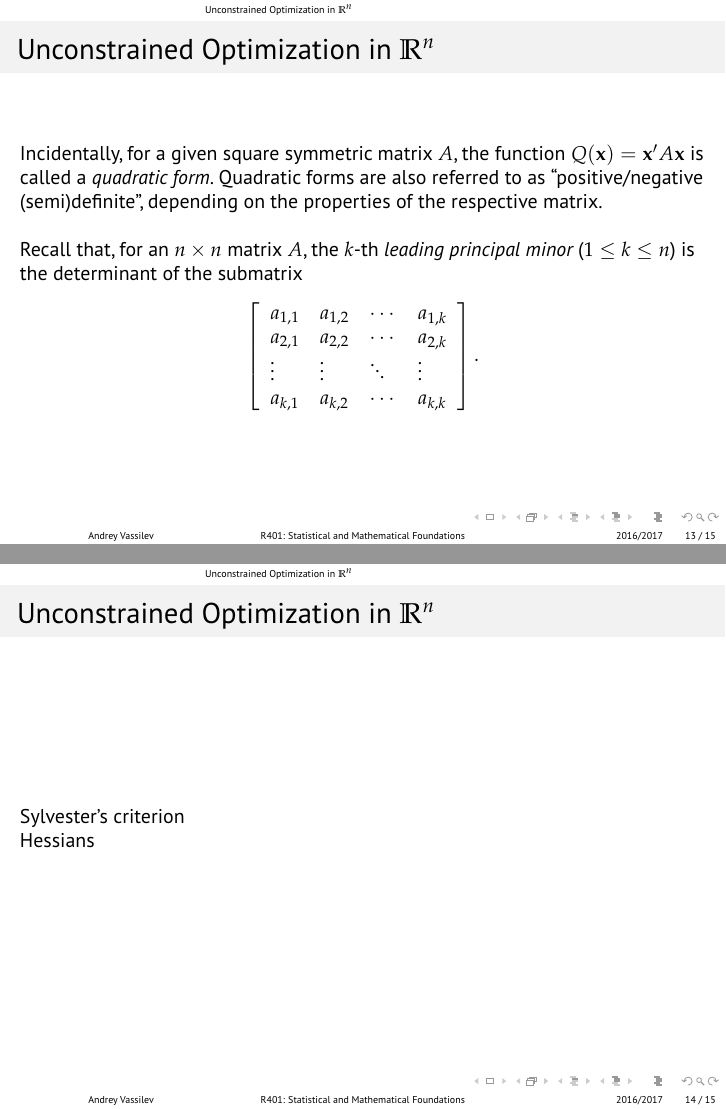
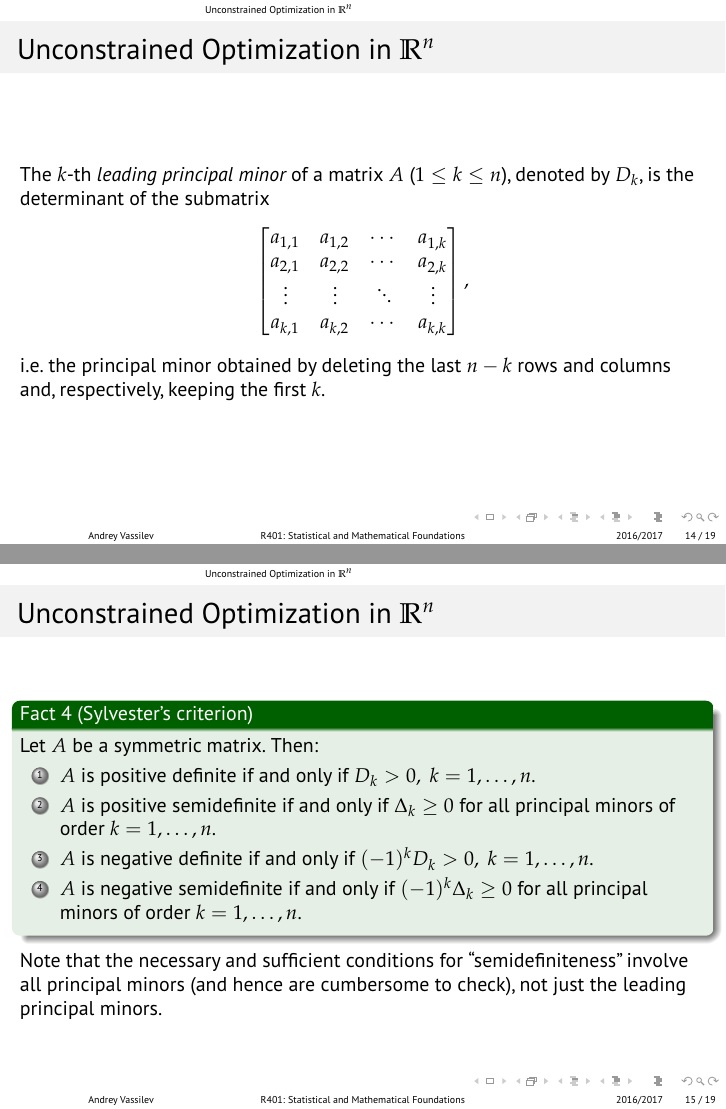
Before and after one commit to avassilev/Optimization, LaTeX slides (Lecture 14_Review of Basic Optimization Techniques.tex): pages 13 and 14 of 15 before the commit and pages 15 and 16 of 20 after it, joined at a grey line. The pictures show the PDF file Lecture 14_Review of Basic Optimization Techniques.pdf that the author committed with the source.

Commit message:
Hessians, Facts for unconstrained optima in R^n

```diff
--- a/Lecture 14_Review of Basic Optimization Techniques.tex
+++ b/Lecture 14_Review of Basic Optimization Techniques.tex
@@ -231,4 +234,6 @@ Similarly, a symmetric square matrix $ A $ is called \emph{negative semidefinite
 Incidentally, for a given square symmetric matrix $ A $, the function
 $ Q(\mathbf{x}) = \mathbf{x'} A \mathbf{x}$ is called a \emph{quadratic form}. Quadratic forms are also referred to as ``positive/negative (semi)definite'', depending on the properties of the respective matrix.\bigskip
 
-Recall that, for an $ n \times n $ matrix $ A $, the $ k $-th \emph{leading principal minor} ($ 1\leq k \leq n $) is the determinant of the submatrix \[ \left[ \begin{array}{l l l l}
+Recall that, for an $ n \times n $ matrix $ A $, a \emph{principal minor} of order $ k $ ($ 1\leq k \leq n $), denoted by $ \Delta_k $, is the determinant of the submatrix obtained by deleting $ n-k $ rows of the matrix and the correspondingly numbered columns, e.g.
+
+\[ \begin{tikzpicture}
@@ -235,14 +252,47 @@ Recall that, for an $ n \times n $ matrix $ A $, the $ k $-th \emph{leading prin
+\end{tikzpicture}
+\]
+
+\textbf{Note:} The notation $ \Delta_k $ does not identify a unique  principal minor of order $ k $.
+\end{frame}
+
+\begin{frame}[fragile]
+\frametitle{Unconstrained Optimization in $ \mathbb{R}^n $}
+The $ k $-th \emph{leading principal minor} of a matrix $ A $ ($ 1\leq k \leq n $), denoted by $ D_k $, is the determinant of the submatrix \[  \begin{bmatrix}
 a_{1,1} & a_{1,2} & \cdots & a_{1,k}\\
 a_{2,1} & a_{2,2} & \cdots & a_{2,k}\\
 \vdots&\vdots& \ddots& \vdots\\
 a_{k,1} & a_{k,2} & \cdots & a_{k,k}
-\end{array} \right]. \]
+\end{bmatrix} , \]
+i.e. the principal minor obtained by deleting the last $ n-k $ rows and columns and, respectively, keeping the first $ k $.
 
 \end{frame}
 
 \begin{frame}[fragile]
 \frametitle{Unconstrained Optimization in $ \mathbb{R}^n $}
+\begin{Fact}[Sylvester's criterion]
+Let $ A $ be a symmetric matrix. Then:
+\begin{enumerate}
+\item $ A $ is positive definite if and only if $ D_k >0,~k=1,\ldots,n $.
+\item $ A $ is positive semidefinite if and only if $ \Delta_k \geq 0 $ for all principal minors of order $ k = 1,\ldots,n $.
+\item $ A $ is negative definite if and only if $ (-1)^k D_k >0,~k=1,\ldots,n $.
+\item $ A $ is negative semidefinite if and only if $ (-1)^k \Delta_k \geq 0 $ for all principal minors of order $ k = 1,\ldots,n $.
+\end{enumerate}
+\label{fc:Sylvester}
+\end{Fact}
 
-Sylvester's criterion
+Note that the necessary and sufficient conditions for ``semidefiniteness'' involve all principal minors (and hence are cumbersome to check), not just the leading principal minors.
+\end{frame}
 
-Hessians
+\begin{frame}[fragile]
+\frametitle{Unconstrained Optimization in $ \mathbb{R}^n $}
+Let a function $ f(\mathbf{x})=f(x_1,\ldots,x_n) $ be twice differentiable. The matrix of second partial derivatives, evaluated at a point $ \mathbf{x} $, i.e. \[ \begin{bmatrix}
+\dfrac{\partial^2 f(\mathbf{x})}{\partial x_1^2 } & \dfrac{\partial^2 f(\mathbf{x})}{\partial x_1 \partial x_2} & \cdots & \dfrac{\partial^2 f(\mathbf{x})}{\partial x_1 \partial x_n}\\[3ex]
+\dfrac{\partial^2 f(\mathbf{x})}{\partial x_2\partial x_1 } & \dfrac{\partial^2 f(\mathbf{x})}{\partial x_2^2} & \cdots & \dfrac{\partial^2 f(\mathbf{x})}{\partial x_2 \partial x_n}\\[3ex]
+\cdots & \cdots & \ddots & \cdots \\[3ex]
+\dfrac{\partial^2 f(\mathbf{x})}{\partial x_n \partial x_1 } & \dfrac{\partial^2 f(\mathbf{x})}{\partial x_n \partial x_2 } & \cdots & \dfrac{\partial^2 f(\mathbf{x})}{\partial x_n^2}
+\end{bmatrix} \] is called the \emph{Hessian (matrix)} of $ f $ at $ \mathbf{x} $.
+\end{frame}
+
+\begin{frame}[fragile]
+\frametitle{Unconstrained Optimization in $ \mathbb{R}^n $}
+\begin{itemize}
@@ -249,6 +304,9 @@ Hessians
+\end{itemize}
+
 \end{frame}
 
 \begin{frame}[fragile]
 \frametitle{Unconstrained Optimization in $ \mathbb{R}^n $}
 \begin{Fact}
-Let a function $ f: S \rightarrow \mathbb{R},~ S \subseteq \mathbb{R}^n$ have a critical point at $ \mathbf{x} $.
+Let a (twice) differentiable function $ f: \mathbb{R}^n \rightarrow \mathbb{R} $ have a critical point at $ \mathbf{x^*} $.
+\begin{enumerate}
@@ -255,5 +316,18 @@ Let a function $ f: S \rightarrow \mathbb{R},~ S \subseteq \mathbb{R}^n$ have a
+\end{enumerate}
 \label{fc:ScsRn}
 \end{Fact}
 \end{frame}
 
+\begin{frame}[fragile]
+\frametitle{Unconstrained Optimization in $ \mathbb{R}^n $}
+\begin{Fact}
+Let a (twice) differentiable function $ f: \mathbb{R}^n \rightarrow \mathbb{R} $ have an extreme point at $ \mathbf{x^*} $.
+\begin{enumerate}
+\item If $ \mathbf{x^*} $ is a local minimum point, then the Hessian  $ \mathbf{f''(x^*)} $ is positive semidefinite or, equivalently, $ \Delta_k(\mathbf{x^*})\geq 0$ for all principal minors of order $ k=1,\ldots,n $.
+\item If $ \mathbf{x^*} $ is a local maximum point, then the Hessian  $ \mathbf{f''(x^*)} $ is negative semidefinite or, equivalently, $ (-1)^k \Delta_k(\mathbf{x^*})\geq 0$ for all principal minors of order $ k=1,\ldots,n $.
+\end{enumerate}
+\label{fc:NcsRn}
+\end{Fact}
+\end{frame}
+
 \end{document}
```
Also changed, not shown: Lecture 14_Review of Basic Optimization Techniques.pdf, Lecture 14_Review of Basic Optimization Techniques.tex (25 more changed lines).
